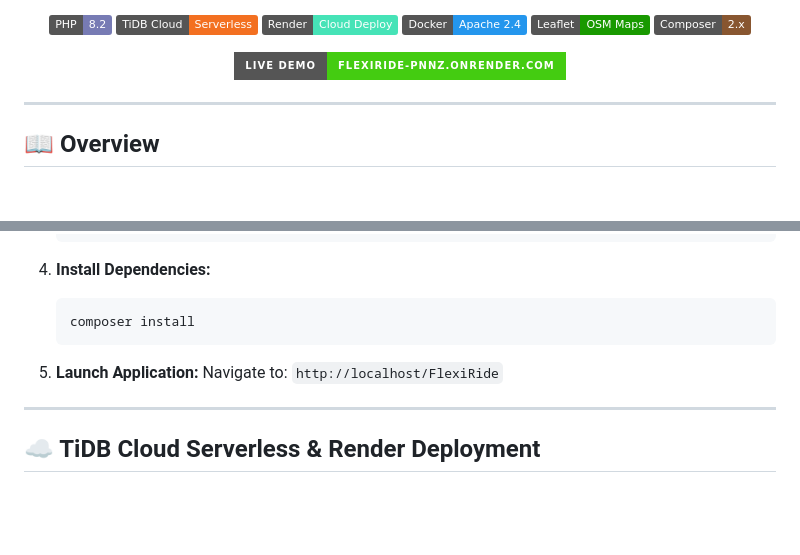
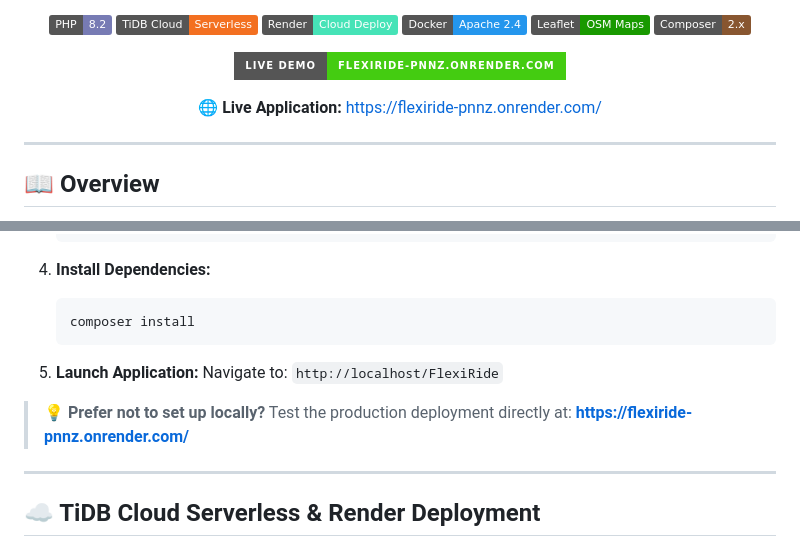
Before and after one commit to aravindkona18090/flexiride, a Markdown page: readme.md, 2 parts joined by grey strips. Rendered like a GitHub page; badges without logos; blank space fills up the shorter version.

Commit message:
docs: add explicit live application URL in header and quick start section of README

```diff
--- a/readme.md
+++ b/readme.md
@@ -20,6 +20,7 @@
       <img src="https://img.shields.io/badge/Live%20Demo-flexiride--pnnz.onrender.com-success?style=for-the-badge&logo=render&logoColor=white" alt="Live Demo">
     </a>
   </p>
+  <p><strong>🌐 Live Application:</strong> <a href="https://flexiride-pnnz.onrender.com/">https://flexiride-pnnz.onrender.com/</a></p>
 </div>
 
 ---
@@ -160,6 +161,8 @@ FlexiRide/
 5. **Launch Application:**
    Navigate to: `http://localhost/FlexiRide`
 
+> 💡 **Prefer not to set up locally?** Test the production deployment directly at: **[https://flexiride-pnnz.onrender.com/](https://flexiride-pnnz.onrender.com/)**
+
 ---
 
 ## ☁️ TiDB Cloud Serverless & Render Deployment
```
